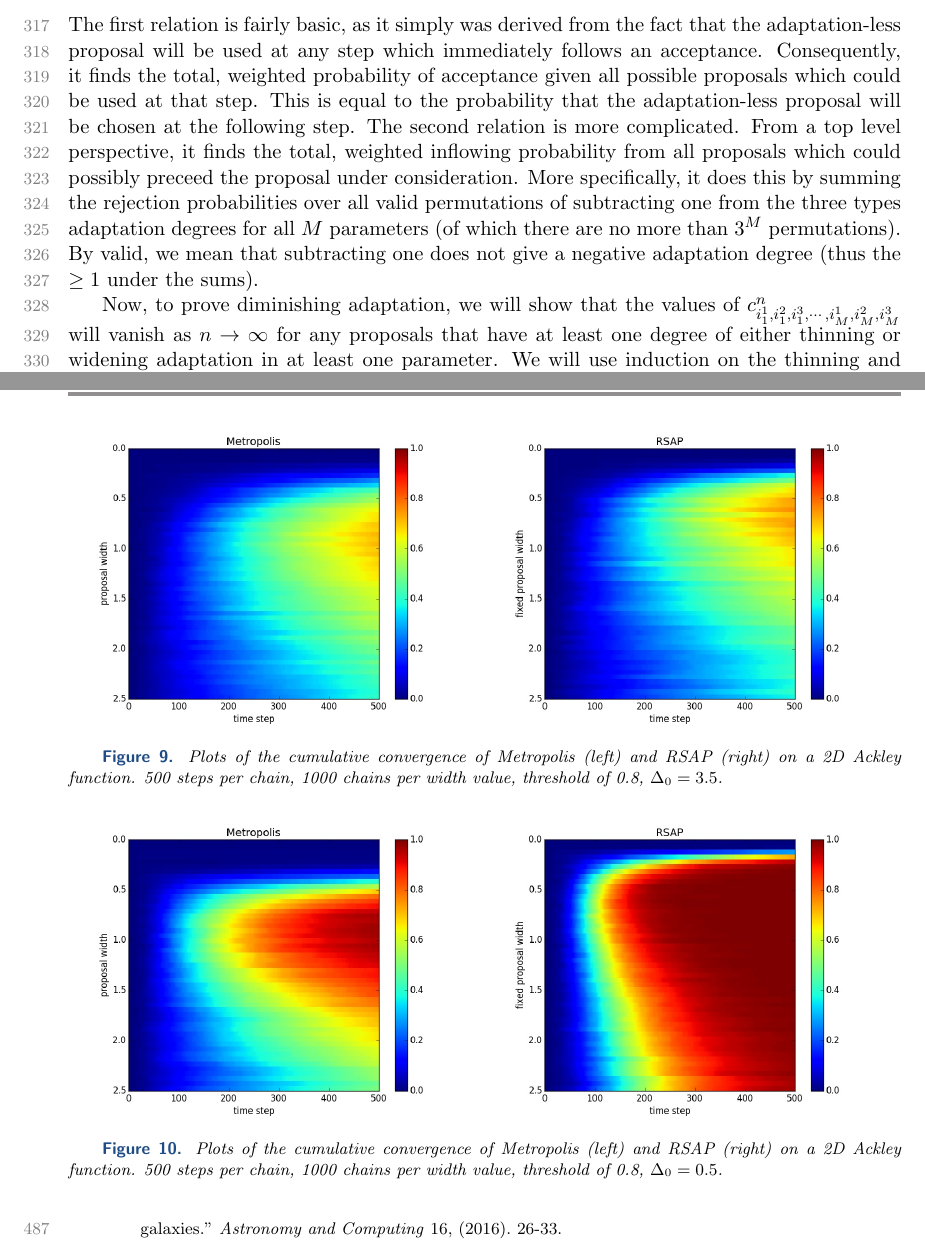
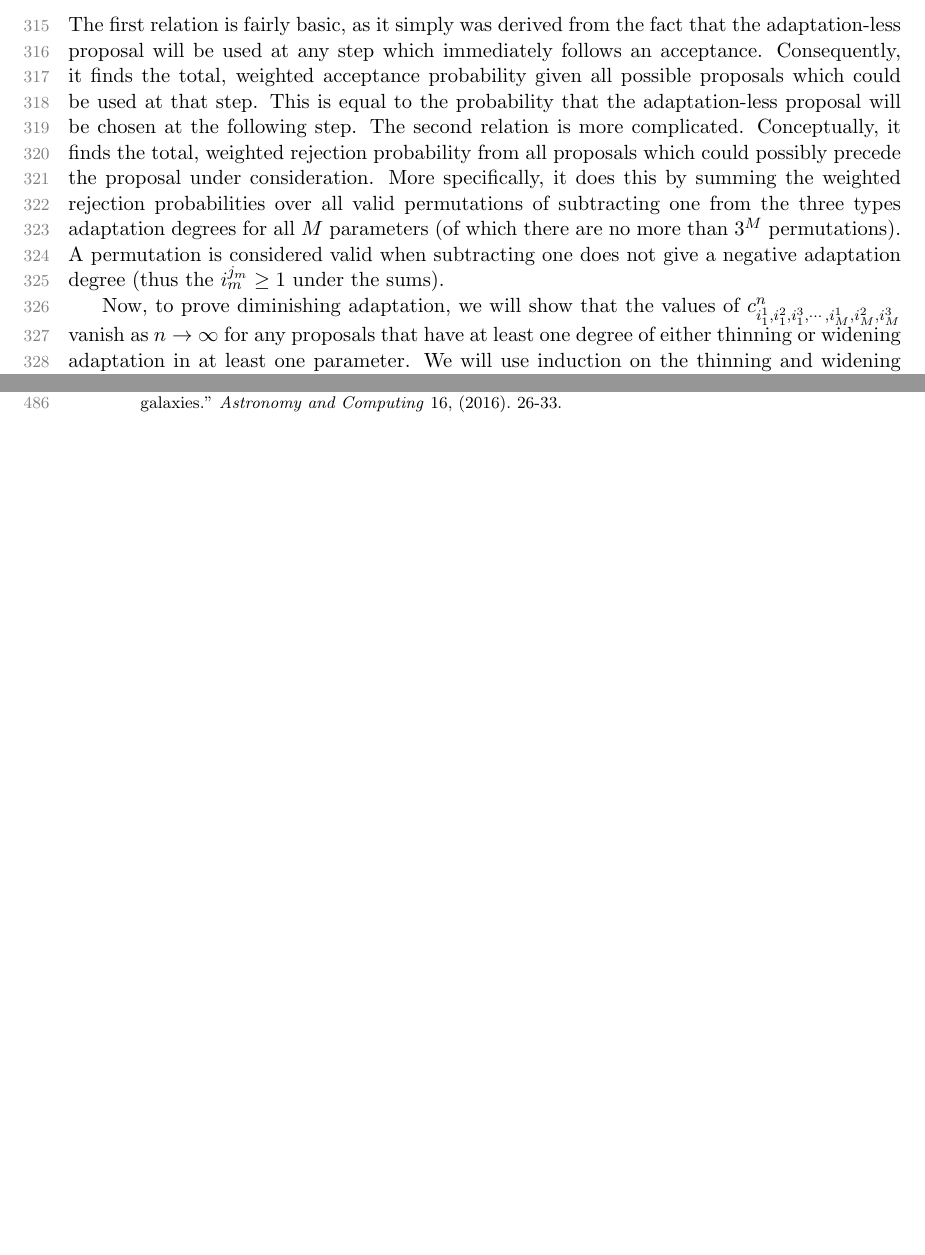
Before and after one commit to gtw2i/UQ_RSAP_Paper, a LaTeX paper (UQ_Article_16_CosineProbability.tex): two parts of pages 11 and 18 of 19 before the commit and two parts of pages 11 and 17 of 17 after it, joined at a grey line, cut so that both start at the same text, the shorter picture padded with empty space. The pictures show the PDF file UQ_Article_16_CosineProbability.pdf that the author committed with the source.

Commit message:
post-meeting push

```diff
--- a/UQ_Article_16_CosineProbability.tex
+++ b/UQ_Article_16_CosineProbability.tex
@@ -370,5 +370,5 @@ with normalization
 where $m = 1, \cdots, M$. We can construct several recurrence relations which describe how the values of the coefficients $c^n$ change over time. We get one relation which governs the evolution of the coefficient corresponding to the proposal which has zero total adaptation degree and another which governs all the rest.
 \begin{equation}
 	\begin{split}
-		c^{n+1}_{0,0,0, \cdots, 0,0,0} = & \hspace{3pt} \sum^n_{\ell=0} \Bigg(\sum_{i^1_m+i^2_m+i^3_m=\ell} b^n_{i^1_1, i^2_1, i^3_1, \cdots, i^1_M, i^2_M, i^3_M} c^n_{i^1_1, i^2_1, i^3_1, \cdots, i^1_M, i^2_M, i^3_M}
+		c^{n+1}_{0,0,0, \cdots, 0,0,0} = & \hspace{3pt} \sum^n_{\ell=0} \sum_{i^1_m+i^2_m+i^3_m=\ell} \Big( b^n_{i^1_1, i^2_1, i^3_1, \cdots, i^1_M, i^2_M, i^3_M} \Big) \Big( c^n_{i^1_1, i^2_1, i^3_1, \cdots, i^1_M, i^2_M, i^3_M} \Big)
 		\\
@@ -376,8 +376,8 @@ where $m = 1, \cdots, M$. We can construct several recurrence relations which de
 		\\
-		& \hspace{3pt} c^{n}_{i^1_1, \cdots, i^{j_1}_1-1, \cdots, i^3_1, \cdots, i^1_M, \cdots, i^{j_M}_M-1, \cdots, i^3_M}
+		& \hspace{3pt} \Big( c^{n}_{i^1_1, \cdots, i^{j_1}_1-1, \cdots, i^3_1, \cdots, i^1_M, \cdots, i^{j_M}_M-1, \cdots, i^3_M} \Big)
 	\end{split}
 \end{equation}
-The first relation is fairly basic, as it simply was derived from the fact that the adaptation-less proposal will be used at any step which immediately follows an acceptance. Consequently, it finds the total, weighted acceptance probability given all possible proposals which could be used at that step. This is equal to the probability that the adaptation-less proposal will be chosen at the following step. The second relation is more complicated. From a top level perspective, it finds the total, weighted inflowing probability from all proposals which could possibly precede the proposal under consideration. More specifically, it does this by summing the rejection probabilities over all valid permutations of subtracting one from the three types adaptation degrees for all $M$ parameters (of which there are no more than $3^M$ permutations). By valid, we mean that subtracting one does not give a negative adaptation degree (thus the $\ge 1$ under the sums).
+The first relation is fairly basic, as it simply was derived from the fact that the adaptation-less proposal will be used at any step which immediately follows an acceptance. Consequently, it finds the total, weighted acceptance probability given all possible proposals which could be used at that step. This is equal to the probability that the adaptation-less proposal will be chosen at the following step. The second relation is more complicated. Conceptually, it finds the total, weighted rejection probability from all proposals which could possibly precede the proposal under consideration. More specifically, it does this by summing the weighted rejection probabilities over all valid permutations of subtracting one from the three types adaptation degrees for all $M$ parameters (of which there are no more than $3^M$ permutations). A permutation is considered valid when subtracting one does not give a negative adaptation degree (thus the $i^{j_m}_m \ge 1$ under the sums).
 
 % is it confusing which time step is being referred to as current/previous?
 
@@ -500,45 +500,6 @@ Might should compare convergence vs. $\Delta$
 IMPORTANT: I think since small $\Delta$ is good for RSAP but bad for getting a realistic posterior distribution (too peaked), we might should reframe the method as adaptive with smooth burn-in and just prove that the burn-in phase leads to ergodicity. Might have to manually change $\Delta$ at the end of the adaptive phase ($n_1+n_2$)
 
 
-\begin{figure}[!htb]
-\minipage{0.5\textwidth}
-	\includegraphics[width=\linewidth]{UQPlot_ConvWidth_Gaussian_001D_00_AdaF.jpg}
-\endminipage\hfill
-\minipage{0.5\textwidth}
-	\includegraphics[width=\linewidth]{UQPlot_ConvWidth_Gaussian_001D_00_AdaT.jpg}
-\endminipage\hfill
-\caption{Plots of the cumulative convergence of Metropolis (left) and RSAP (right) on a 1D Gaussian. 100 steps per chain, 500 chains per width value, threshold of 0.003.}
-\end{figure}
-
-\begin{figure}[!htb]
-\minipage{0.5\textwidth}
-	\includegraphics[width=\linewidth]{UQPlot_ConvWidth_Gaussian_003D_00_AdaF.jpg}
-\endminipage\hfill
-\minipage{0.5\textwidth}
-	\includegraphics[width=\linewidth]{UQPlot_ConvWidth_Gaussian_003D_00_AdaT.jpg}
-\endminipage\hfill
-\caption{Plots of the cumulative convergence of Metropolis (left) and RSAP (right) on a 3D Gaussian. 500 steps per chain, 1000 chains per width value, threshold of 0.003. Note the different vertical axis scale.}
-\end{figure}
-
-\begin{figure}[!htb]
-\minipage{0.5\textwidth}
-	\includegraphics[width=\linewidth]{UQPlot_ConvWidth_Ackley_001D_00_AdaF.jpg}
-\endminipage\hfill
-\minipage{0.5\textwidth}
-	\includegraphics[width=\linewidth]{UQPlot_ConvWidth_Ackley_001D_00_AdaT.jpg}
-\endminipage\hfill
-\caption{Plots of the cumulative convergence of Metropolis (left) and RSAP (right) on a 1D Ackley function. 150 steps per chain, 1000 chains per width value, threshold of 0.8.}
-\end{figure}
-
-\begin{figure}[!htb]
-\minipage{0.5\textwidth}
-	\includegraphics[width=\linewidth]{UQPlot_ConvWidth_Ackley_001D_01_AdaF.jpg}
-\endminipage\hfill
-\minipage{0.5\textwidth}
-	\includegraphics[width=\linewidth]{UQPlot_ConvWidth_Ackley_001D_01_AdaT.jpg}
-\endminipage\hfill
-\caption{Plots of the cumulative convergence of Metropolis (left) and RSAP (right) on a 1D Ackley function. 150 steps per chain, 1000 chains per width value, threshold of 0.8.}
-\end{figure}
 
 \begin{figure}[!htb]
 \minipage{0.5\textwidth}
```
Also changed, not shown: UQ_Article_16_CosineProbability.pdf, UQ_Article_16_CosineProbability.tex (8 more changed lines), 4 other files.
